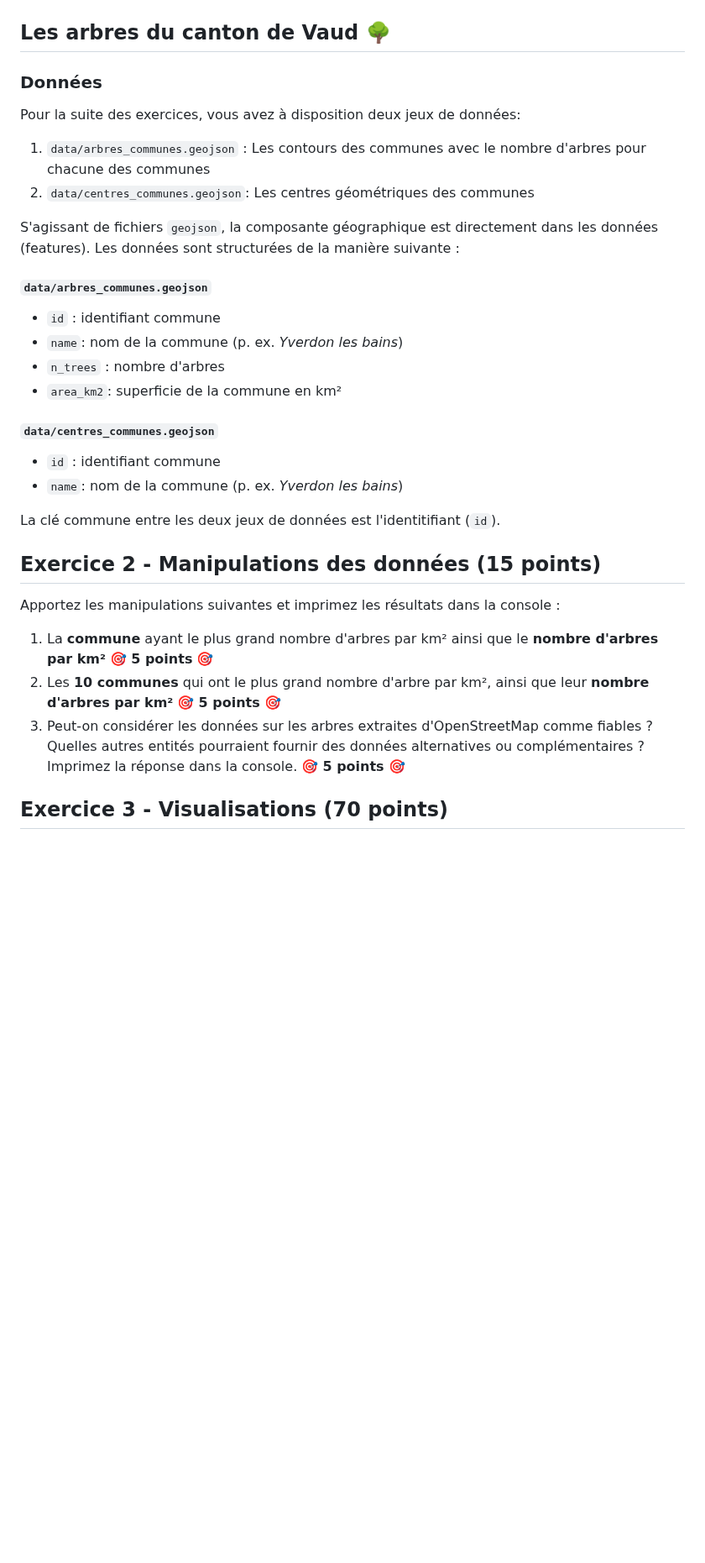
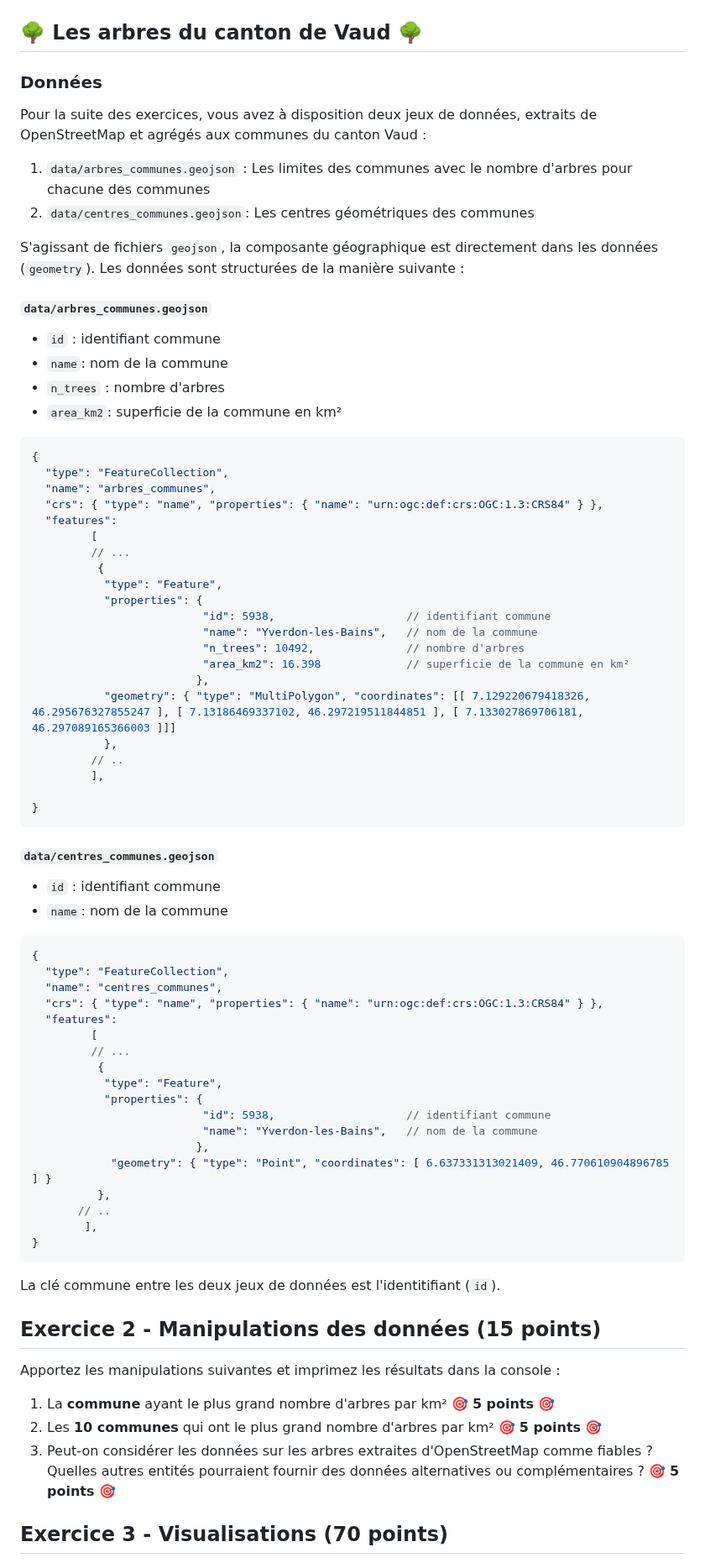
Before and after one commit to lolocret/examen-visualdon-24_not_done, a Markdown page: README.md, the part around one of its changes. Shown at 84% size. GitHub-like rendering; blank space fills up the shorter version.

````diff
--- a/README.md
+++ b/README.md
@@ -47,31 +51,79 @@ Reproduire le dessin suivant dans le navigateur à l’aide des outils que vous
 
 
 
-## Les arbres du canton de Vaud :deciduous_tree:
+## :deciduous_tree: Les arbres du canton de Vaud :deciduous_tree:
 
 ### Données
 
-Pour la suite des exercices, vous avez à disposition deux jeux de données:
+Pour la suite des exercices, vous avez à disposition deux jeux de données, extraits de OpenStreetMap et agrégés aux communes du canton Vaud :
 
-1.  `data/arbres_communes.geojson` : Les contours des communes avec le nombre d'arbres pour chacune des communes
+1.  `data/arbres_communes.geojson` : Les limites des communes avec le nombre d'arbres pour chacune des communes
 2.  `data/centres_communes.geojson`: Les centres géométriques des communes
 
 
-S'agissant de fichiers `geojson`, la composante géographique est directement dans les données (features). Les données sont structurées de la manière suivante :
+S'agissant de fichiers `geojson`, la composante géographique est directement dans les données (`geometry`). Les données sont structurées de la manière suivante :
 
 #### `data/arbres_communes.geojson`
 
 * `id` : identifiant commune
-* `name`: nom de la commune (p. ex. _Yverdon les bains_)
+* `name`: nom de la commune
 * `n_trees` : nombre d'arbres
 * `area_km2`: superficie de la commune en km²
+
+```js
+{
+  "type": "FeatureCollection",
+  "name": "arbres_communes",
+  "crs": { "type": "name", "properties": { "name": "urn:ogc:def:crs:OGC:1.3:CRS84" } },
+  "features":
+         [
+         // ...
+          {
+           "type": "Feature",
+           "properties": {
+                          "id": 5938,                    // identifiant commune
+                          "name": "Yverdon-les-Bains",   // nom de la commune
+                          "n_trees": 10492,              // nombre d'arbres
+                          "area_km2": 16.398             // superficie de la commune en km²
+                         },
+           "geometry": { "type": "MultiPolygon", "coordinates": [[ 7.129220679418326, 46.295676327855247 ], [ 7.13186469337102, 46.297219511844851 ], [ 7.133027869706181, 46.297089165366003 ]]]
+           },
+         // ..
+         ],
+
+}
+```
+
+
+
+
 
 
 #### `data/centres_communes.geojson`
 
 * `id` : identifiant commune
-* `name`: nom de la commune (p. ex. _Yverdon les bains_)
+* `name`: nom de la commune
 
+```js
+{
+  "type": "FeatureCollection",
+  "name": "centres_communes",
+  "crs": { "type": "name", "properties": { "name": "urn:ogc:def:crs:OGC:1.3:CRS84" } },
+  "features":
+         [
+         // ...
+          {
+           "type": "Feature",
+           "properties": {
+                          "id": 5938,                    // identifiant commune
+                          "name": "Yverdon-les-Bains",   // nom de la commune
+                         },
+            "geometry": { "type": "Point", "coordinates": [ 6.637331313021409, 46.770610904896785 ] }
+          },
+       // ..
+        ],
+}
+```
 
 La clé commune entre les deux jeux de données est l'identitifiant (`id`).
 
@@ -80,9 +132,9 @@ La clé commune entre les deux jeux de données est l'identitifiant (`id`).
 
 Apportez les manipulations suivantes et imprimez les résultats dans la console :
 
-1. La **commune** ayant le plus grand nombre d'arbres par km² ainsi que le **nombre d'arbres par km²** :dart: **5 points** :dart:
-2. Les **10 communes** qui ont le plus grand nombre d'arbre par km², ainsi que leur **nombre d'arbres par km²** :dart: **5 points** :dart:
-3. Peut-on considérer les données sur les arbres extraites d'OpenStreetMap comme fiables ? Quelles autres entités pourraient fournir des données alternatives ou complémentaires ? Imprimez la réponse dans la console. :dart: **5 points** :dart:
+1. La **commune** ayant le plus grand nombre d'arbres par km² :dart: **5 points** :dart:
+2. Les **10 communes** qui ont le plus grand nombre d'arbres par km² :dart: **5 points** :dart:
+3. Peut-on considérer les données sur les arbres extraites d'OpenStreetMap comme fiables ? Quelles autres entités pourraient fournir des données alternatives ou complémentaires ?  :dart: **5 points** :dart:
 
 
 ## Exercice 3 - Visualisations (70 points)
````
Also changed, not shown: other parts of README.md (+18 -20 lines).
